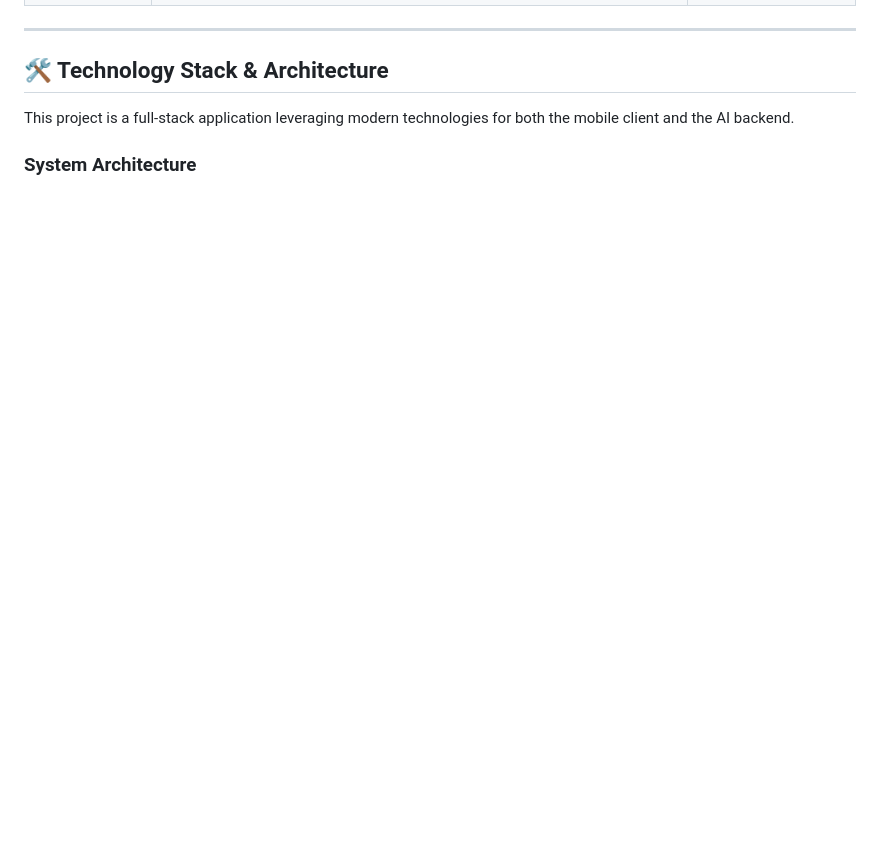
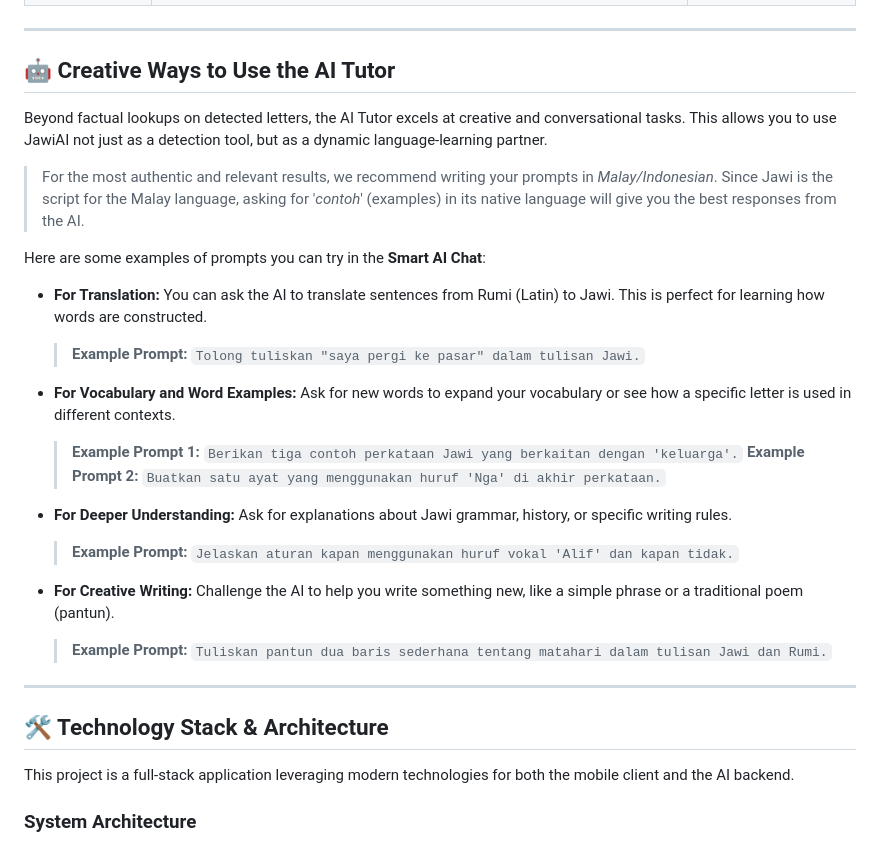
Before and after one commit to HafizRinaldi/jawi-app, a Markdown page: README.md, the part around the change. GitHub-like rendering; blank space fills up the shorter version.

```diff
--- a/README.md
+++ b/README.md
@@ -100,6 +100,34 @@ Here are the complete details:
 | **📖 In-App Guide** | A comprehensive help screen explains the app's features, the AI technology behind it, and how to use it effectively. | <img src="docs/help_screen.png" alt="Help Screen" width="200"/> |
 
 ---
+
+## 🤖 Creative Ways to Use the AI Tutor
+
+Beyond factual lookups on detected letters, the AI Tutor excels at creative and conversational tasks. This allows you to use JawiAI not just as a detection tool, but as a dynamic language-learning partner.
+
+> For the most authentic and relevant results, we recommend writing your prompts in *Malay/Indonesian*. Since Jawi is the script for the Malay language, asking for '*contoh*' (examples) in its native language will give you the best responses from the AI.
+
+Here are some examples of prompts you can try in the **Smart AI Chat**:
+
+* **For Translation:**
+    You can ask the AI to translate sentences from Rumi (Latin) to Jawi. This is perfect for learning how words are constructed.
+    > **Example Prompt:** `Tolong tuliskan "saya pergi ke pasar" dalam tulisan Jawi.`
+
+* **For Vocabulary and Word Examples:**
+    Ask for new words to expand your vocabulary or see how a specific letter is used in different contexts.
+    > **Example Prompt 1:** `Berikan tiga contoh perkataan Jawi yang berkaitan dengan 'keluarga'.`
+    > **Example Prompt 2:** `Buatkan satu ayat yang menggunakan huruf 'Nga' di akhir perkataan.`
+
+* **For Deeper Understanding:**
+    Ask for explanations about Jawi grammar, history, or specific writing rules.
+    > **Example Prompt:** `Jelaskan aturan kapan menggunakan huruf vokal 'Alif' dan kapan tidak.`
+
+* **For Creative Writing:**
+    Challenge the AI to help you write something new, like a simple phrase or a traditional poem (pantun).
+    > **Example Prompt:** `Tuliskan pantun dua baris sederhana tentang matahari dalam tulisan Jawi dan Rumi.`
+
+---
+
 ## 🛠️ Technology Stack & Architecture
 
 This project is a full-stack application leveraging modern technologies for both the mobile client and the AI backend.
```
